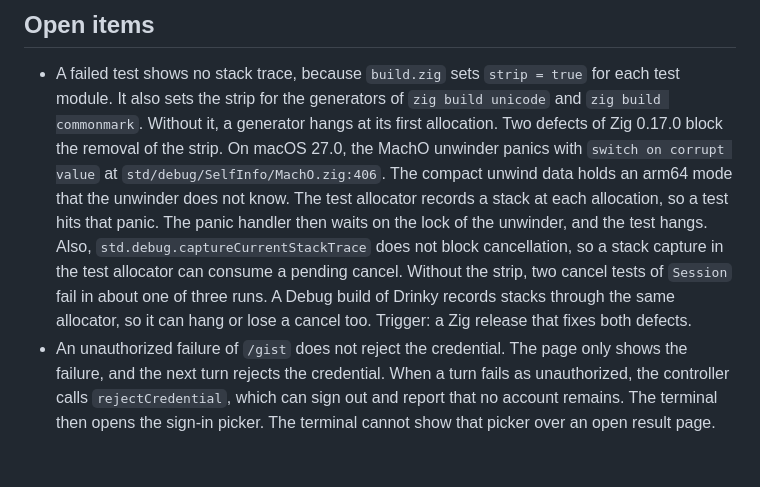
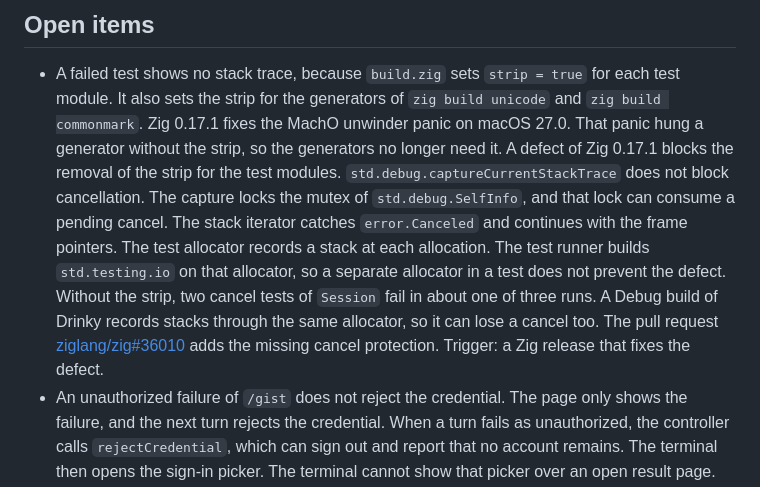
Before and after one commit to clebert/drinky, a Markdown page: BACKLOG.md, the part around the change. Rendered like a GitHub page; blank space fills up the shorter version.

Commit message:
Narrow the strip item of the backlog to the cancel defect of Zig 0.17.1

```diff
--- a/BACKLOG.md
+++ b/BACKLOG.md
@@ -14,16 +14,18 @@ when the user drops it.
 ## Open items
 
 - A failed test shows no stack trace, because `build.zig` sets `strip = true` for each test module.
-  It also sets the strip for the generators of `zig build unicode` and `zig build commonmark`.
-  Without it, a generator hangs at its first allocation. Two defects of Zig 0.17.0 block the removal
-  of the strip. On macOS 27.0, the MachO unwinder panics with `switch on corrupt value` at
-  `std/debug/SelfInfo/MachO.zig:406`. The compact unwind data holds an arm64 mode that the unwinder
-  does not know. The test allocator records a stack at each allocation, so a test hits that panic.
-  The panic handler then waits on the lock of the unwinder, and the test hangs. Also,
-  `std.debug.captureCurrentStackTrace` does not block cancellation, so a stack capture in the test
-  allocator can consume a pending cancel. Without the strip, two cancel tests of `Session` fail in
-  about one of three runs. A Debug build of Drinky records stacks through the same allocator, so it
-  can hang or lose a cancel too. Trigger: a Zig release that fixes both defects.
+  It also sets the strip for the generators of `zig build unicode` and `zig build commonmark`. Zig
+  0.17.1 fixes the MachO unwinder panic on macOS 27.0. That panic hung a generator without the
+  strip, so the generators no longer need it. A defect of Zig 0.17.1 blocks the removal of the strip
+  for the test modules. `std.debug.captureCurrentStackTrace` does not block cancellation. The
+  capture locks the mutex of `std.debug.SelfInfo`, and that lock can consume a pending cancel. The
+  stack iterator catches `error.Canceled` and continues with the frame pointers. The test allocator
+  records a stack at each allocation. The test runner builds `std.testing.io` on that allocator, so
+  a separate allocator in a test does not prevent the defect. Without the strip, two cancel tests of
+  `Session` fail in about one of three runs. A Debug build of Drinky records stacks through the same
+  allocator, so it can lose a cancel too. The pull request
+  [ziglang/zig#36010](https://codeberg.org/ziglang/zig/pulls/36010) adds the missing cancel
+  protection. Trigger: a Zig release that fixes the defect.
 - An unauthorized failure of `/gist` does not reject the credential. The page only shows the
   failure, and the next turn rejects the credential. When a turn fails as unauthorized, the
   controller calls `rejectCredential`, which can sign out and report that no account remains. The
```
